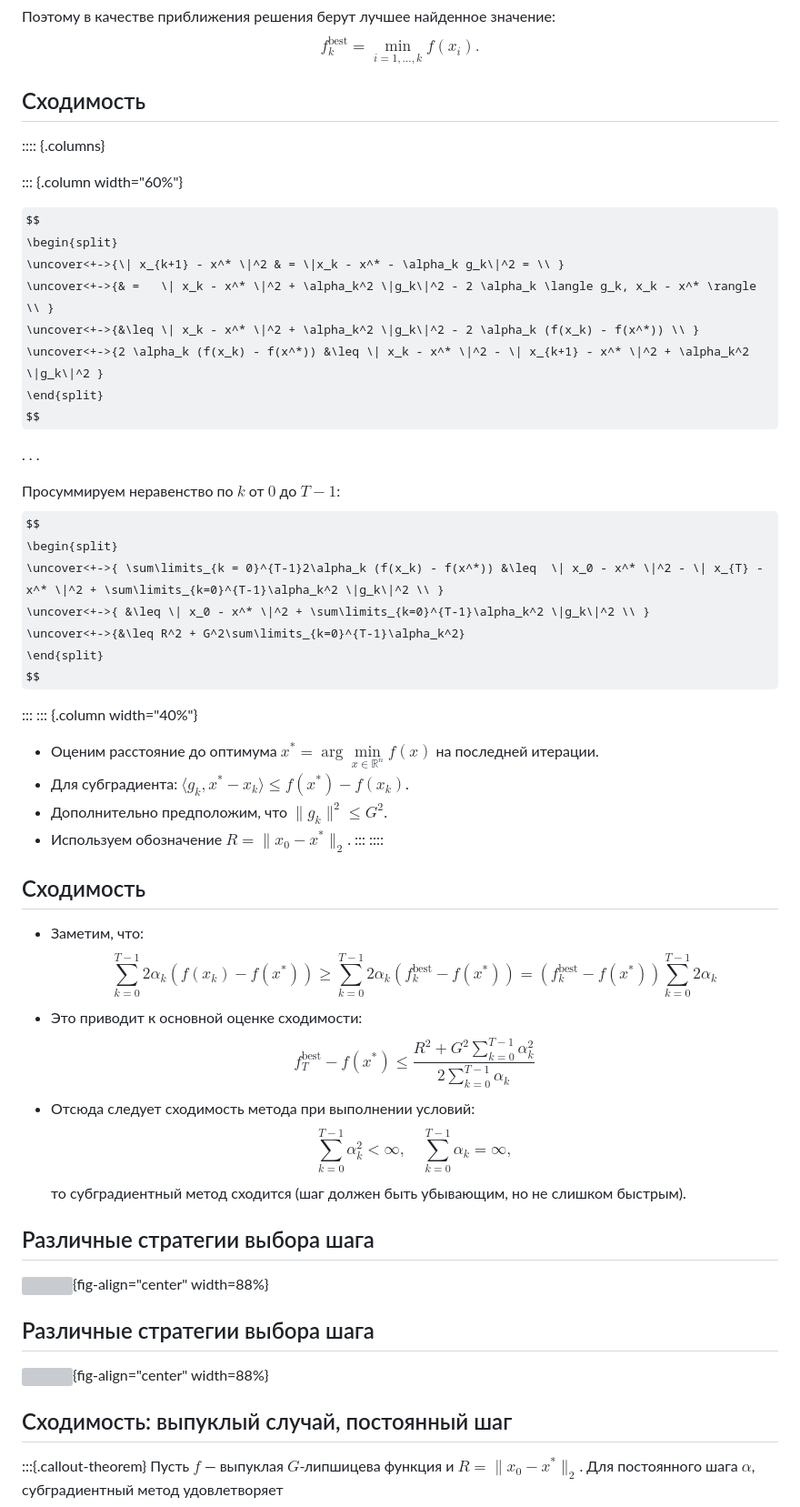
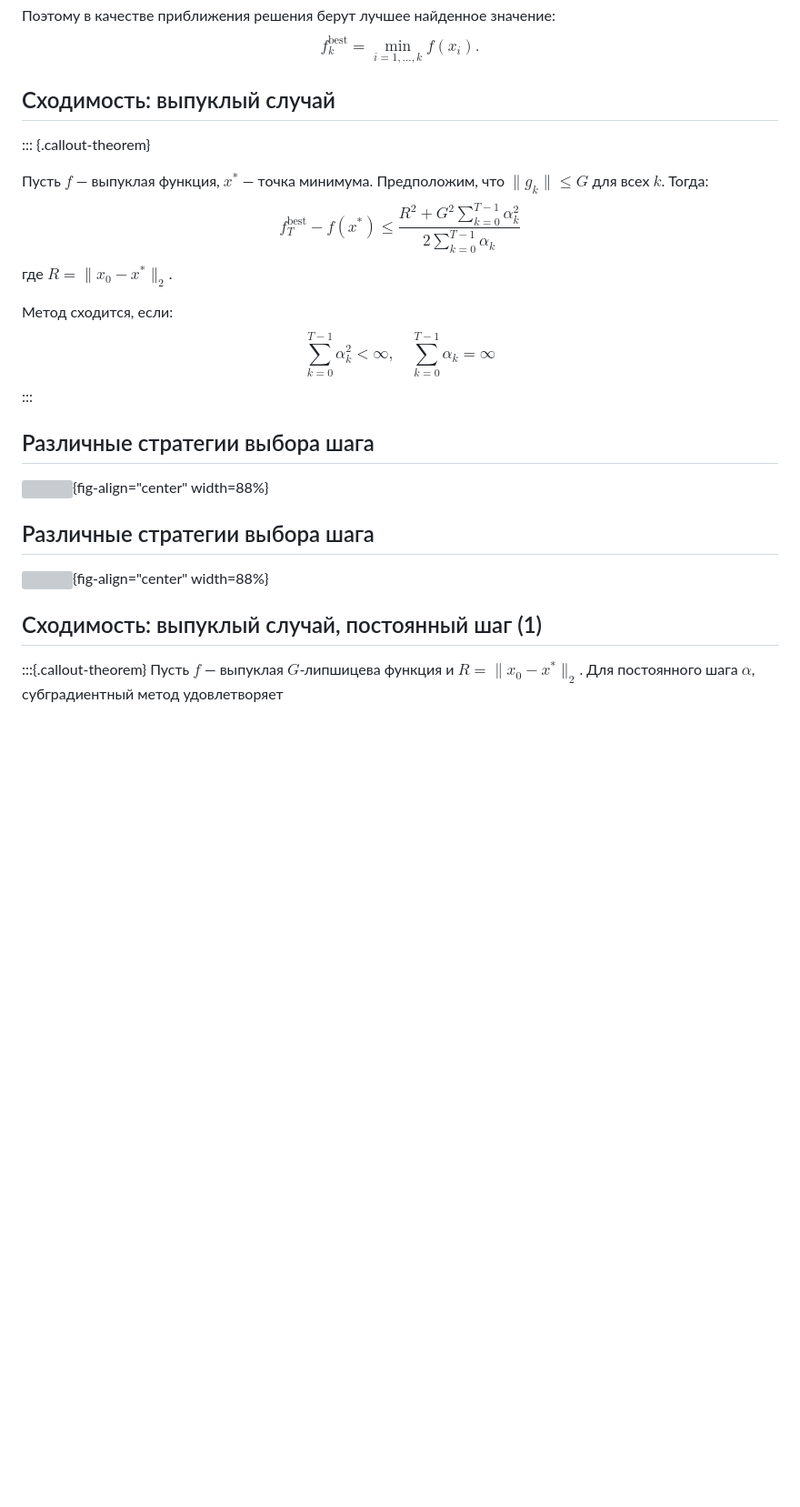
Before and after one commit to MerkulovDaniil/cu25, a Markdown page: lectures/12.md, the part around one of its changes. Shown at 91% size. Rendered like a GitHub page; some formulas as TeX source; blank space fills up the shorter version; grey boxes are pictures that could not be loaded.

Commit message:
lecture 12 fixed

```diff
--- a/lectures/12.md
+++ b/lectures/12.md
@@ -223,60 +187,21 @@ $$
 f_k^{\text{best}} = \min\limits_{i=1,\ldots,k} f(x_i).
 $$
 
-## Сходимость
+## Сходимость: выпуклый случай
 
-:::: {.columns}
+::: {.callout-theorem}
 
-::: {.column width="60%"}
+Пусть $f$ — выпуклая функция, $x^*$ — точка минимума. Предположим, что $\|g_k\| \le G$ для всех $k$. Тогда:
+$$
+f_T^{\text{best}} - f(x^*) \leq \frac{R^2 + G^2\sum\limits_{k=0}^{T-1}\alpha_k^2}{2\sum\limits_{k = 0}^{T-1}\alpha_k}
+$$
+где $R = \|x_0 - x^*\|_2$.
 
+Метод сходится, если:
 $$
-\begin{split}
-\uncover<+->{\| x_{k+1} - x^* \|^2 & = \|x_k - x^* - \alpha_k g_k\|^2 = \\ }
-\uncover<+->{& =   \| x_k - x^* \|^2 + \alpha_k^2 \|g_k\|^2 - 2 \alpha_k \langle g_k, x_k - x^* \rangle \\ }
-\uncover<+->{&\leq \| x_k - x^* \|^2 + \alpha_k^2 \|g_k\|^2 - 2 \alpha_k (f(x_k) - f(x^*)) \\ }
-\uncover<+->{2 \alpha_k (f(x_k) - f(x^*)) &\leq \| x_k - x^* \|^2 - \| x_{k+1} - x^* \|^2 + \alpha_k^2 \|g_k\|^2 }
-\end{split}
+\sum\limits_{k = 0}^{T-1}\alpha_k^2 < \infty, \quad \sum\limits_{k = 0}^{T-1}\alpha_k = \infty
 $$
-
-. . .
-
-Просуммируем неравенство по $k$ от $0$ до $T-1$:
-$$
-\begin{split}
-\uncover<+->{ \sum\limits_{k = 0}^{T-1}2\alpha_k (f(x_k) - f(x^*)) &\leq  \| x_0 - x^* \|^2 - \| x_{T} - x^* \|^2 + \sum\limits_{k=0}^{T-1}\alpha_k^2 \|g_k\|^2 \\ }
-\uncover<+->{ &\leq \| x_0 - x^* \|^2 + \sum\limits_{k=0}^{T-1}\alpha_k^2 \|g_k\|^2 \\ }
-\uncover<+->{&\leq R^2 + G^2\sum\limits_{k=0}^{T-1}\alpha_k^2}
-\end{split}
-$$
-
 :::
-::: {.column width="40%"}
-
-* Оценим расстояние до оптимума $x^* = \arg\min\limits_{x \in \mathbb{R}^n} f(x)$ на последней итерации.
-* Для субградиента: $\langle g_k, x^* - x_k \rangle \leq f(x^*) - f(x_k)$.
-* Дополнительно предположим, что $\|g_k\|^2 \leq G^2$.
-* Используем обозначение $R = \|x_0 - x^*\|_2$.
-:::
-::::
-
-## Сходимость
-
-* Заметим, что:
- $$
-    \sum\limits_{k = 0}^{T-1}2\alpha_k (f(x_k) - f(x^*)) \geq
-    \sum\limits_{k = 0}^{T-1}2\alpha_k (f_k^{\text{best}} - f(x^*)) =
-    (f_k^{\text{best}} - f(x^*))\sum\limits_{k = 0}^{T-1}2\alpha_k
-    $$
-* Это приводит к основной оценке сходимости:
- $$
-    \boxed{
-    f_T^{\text{best}} - f(x^*) \leq \frac{R^2 + G^2\sum\limits_{k=0}^{T-1}\alpha_k^2}{2\sum\limits_{k = 0}^{T-1}\alpha_k}}
-    $$
-* Отсюда следует сходимость метода при выполнении условий:
- $$
-    \sum\limits_{k = 0}^{T-1}\alpha_k^2 < \infty, \quad \sum\limits_{k = 0}^{T-1}\alpha_k = \infty,
-    $$
- то субградиентный метод сходится (шаг должен быть убывающим, но не слишком быстрым).
 
 ## Различные стратегии выбора шага
 
@@ -286,7 +211,7 @@ $$
 
 ![](subgrad_fraction.pdf){fig-align="center" width=88%}
 
-## Сходимость: выпуклый случай, постоянный шаг
+## Сходимость: выпуклый случай, постоянный шаг (1)
 
 :::{.callout-theorem}
 Пусть $f$ — выпуклая $G$-липшицева функция и $R = \|x_0 - x^*\|_2$. Для постоянного шага $\alpha$, субградиентный метод удовлетворяет
```
Also changed, not shown: other parts of lectures/12.md (+178 -95 lines).
